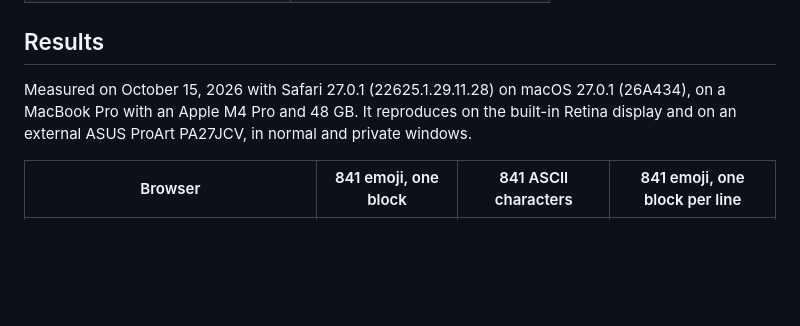
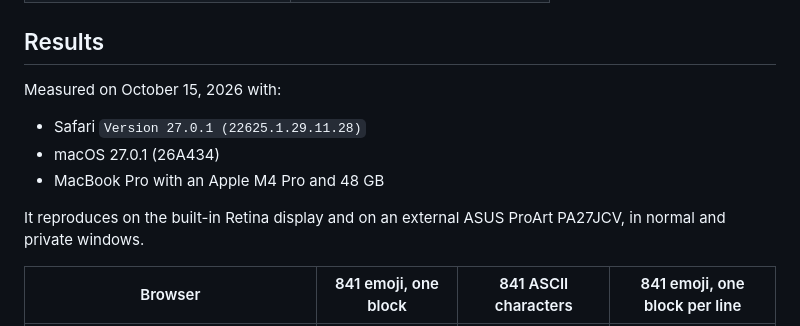
Before and after one commit to leipert/safari-emoji-rendering-perf, a Markdown page: README.md, the part around the change. Drawn GitHub-style; blank space fills up the shorter version.

Commit message:
List the exact Safari version in the README
Co-Authored-By: Claude Opus 5.5 <noreply@anthropic.com>

```diff
--- a/README.md
+++ b/README.md
@@ -24,9 +24,13 @@ many frames rendered. A browser that keeps up renders about 240 frames, one ever
 
 ## Results
 
-Measured on October 15, 2026 with Safari 27.0.1 (22625.1.29.11.28) on macOS 27.0.1 (26A434), on a MacBook Pro with an
-Apple M4 Pro and 48 GB. It reproduces on the built-in Retina display and on an external ASUS ProArt PA27JCV, in normal
-and private windows.
+Measured on October 15, 2026 with:
+
+- Safari `Version 27.0.1 (22625.1.29.11.28)`
+- macOS 27.0.1 (26A434)
+- MacBook Pro with an Apple M4 Pro and 48 GB
+
+It reproduces on the built-in Retina display and on an external ASUS ProArt PA27JCV, in normal and private windows.
 
 | Browser                                           | 841 emoji, one block  | 841 ASCII characters  | 841 emoji, one block per line |
 | ------------------------------------------------- | --------------------- | --------------------- | ----------------------------- |
```
